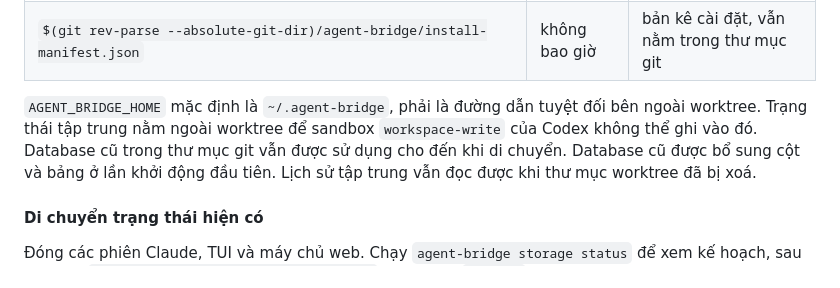
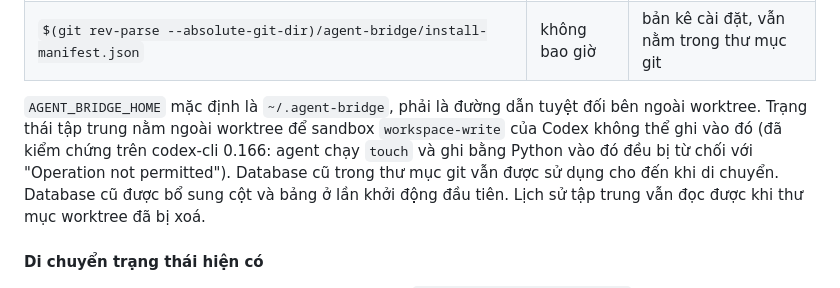
Before and after one commit to leetuanbmt/agent-orchestration-kit, a Markdown page: README.vi.md, the part around the change. Drawn GitHub-style.

Commit message:
docs: record the sandbox probe and add the storage audit
A Codex agent could not create files under ~/.agent-bridge on codex-cli 0.166.

```diff
--- a/README.vi.md
+++ b/README.vi.md
@@ -443,7 +443,8 @@ Mặc định này giúp giới hạn của từng tài khoản có hiệu lực
 
 `AGENT_BRIDGE_HOME` mặc định là `~/.agent-bridge`, phải là đường dẫn tuyệt đối bên ngoài
 worktree. Trạng thái tập trung nằm ngoài worktree để sandbox `workspace-write` của Codex
-không thể ghi vào đó. Database cũ trong thư mục git vẫn được sử dụng cho đến khi di chuyển.
+không thể ghi vào đó (đã kiểm chứng trên codex-cli 0.166: agent chạy `touch` và ghi bằng Python
+vào đó đều bị từ chối với "Operation not permitted"). Database cũ trong thư mục git vẫn được sử dụng cho đến khi di chuyển.
 Database cũ được bổ sung cột và bảng ở lần khởi động đầu tiên. Lịch sử tập trung vẫn đọc được
 khi thư mục worktree đã bị xoá.
 
```
Also changed, not shown: README.md (+2 -1 lines), docs/plans/2026-11-02-centralized-storage-audit.md (added, +340 -0 lines).
